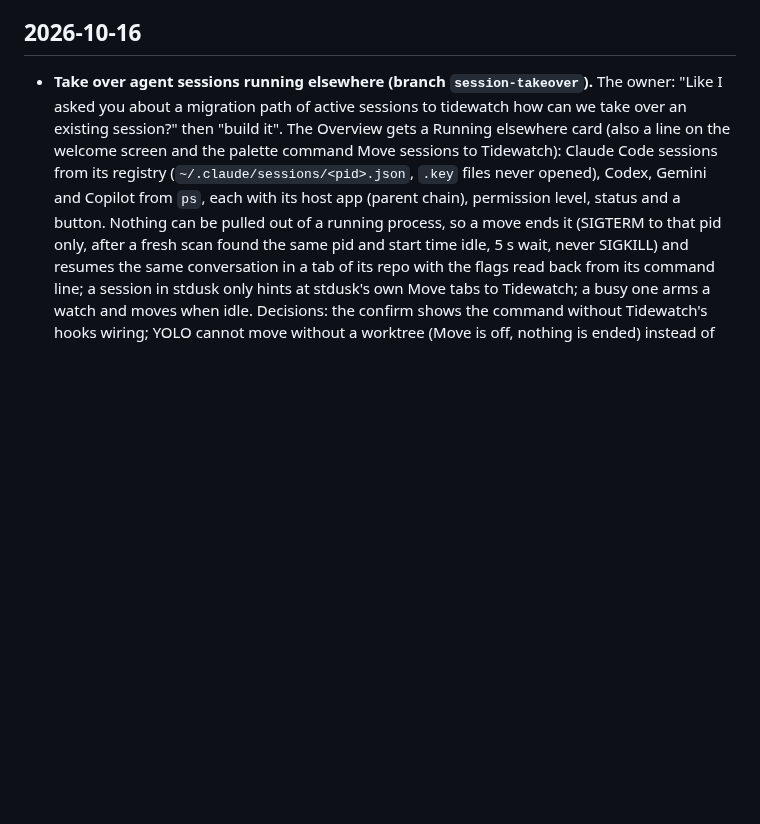
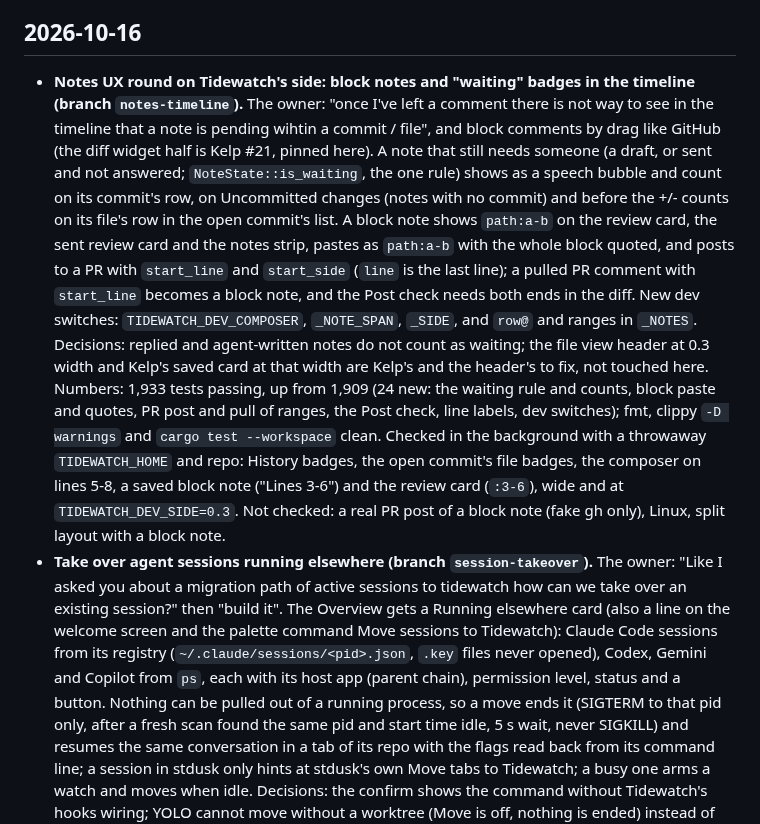
Before and after one commit to Hobo-Ware/tidewatch, a Markdown page: LEDGER.md, the part around the change. GitHub-like rendering; blank space fills up the shorter version.

Commit message:
docs: block notes and waiting badges in the layout and the ledger

```diff
--- a/LEDGER.md
+++ b/LEDGER.md
@@ -11,6 +11,9 @@ A running log of what got done, newest first. The plan lives in [PLAN.md](PLAN.m
 
 ## 2026-10-16
 
+- **Notes UX round on Tidewatch's side: block notes and "waiting" badges in the timeline (branch `notes-timeline`).** The owner: "once I've left a comment there is not way to see in the timeline that a note is pending wihtin a commit / file", and block comments by drag like GitHub (the diff widget half is Kelp #21, pinned here). A note that still needs someone (a draft, or sent and not answered; `NoteState::is_waiting`, the one rule) shows as a speech bubble and count on its commit's row, on Uncommitted changes (notes with no commit) and before the +/- counts on its file's row in the open commit's list. A block note shows `path:a-b` on the review card, the sent review card and the notes strip, pastes as `path:a-b` with the whole block quoted, and posts to a PR with `start_line` and `start_side` (`line` is the last line); a pulled PR comment with `start_line` becomes a block note, and the Post check needs both ends in the diff. New dev switches: `TIDEWATCH_DEV_COMPOSER`, `_NOTE_SPAN`, `_SIDE`, and `row@` and ranges in `_NOTES`.
+  Decisions: replied and agent-written notes do not count as waiting; the file view header at 0.3 width and Kelp's saved card at that width are Kelp's and the header's to fix, not touched here. Numbers: 1,933 tests passing, up from 1,909 (24 new: the waiting rule and counts, block paste and quotes, PR post and pull of ranges, the Post check, line labels, dev switches); fmt, clippy `-D warnings` and `cargo test --workspace` clean. Checked in the background with a throwaway `TIDEWATCH_HOME` and repo: History badges, the open commit's file badges, the composer on lines 5-8, a saved block note ("Lines 3-6") and the review card (`:3-6`), wide and at `TIDEWATCH_DEV_SIDE=0.3`.
+  Not checked: a real PR post of a block note (fake gh only), Linux, split layout with a block note.
 - **Take over agent sessions running elsewhere (branch `session-takeover`).** The owner: "Like I asked you about a migration path of active sessions to tidewatch how can we take over an existing session?" then "build it". The Overview gets a Running elsewhere card (also a line on the welcome screen and the palette command Move sessions to Tidewatch): Claude Code sessions from its registry (`~/.claude/sessions/<pid>.json`, `.key` files never opened), Codex, Gemini and Copilot from `ps`, each with its host app (parent chain), permission level, status and a button. Nothing can be pulled out of a running process, so a move ends it (SIGTERM to that pid only, after a fresh scan found the same pid and start time idle, 5 s wait, never SIGKILL) and resumes the same conversation in a tab of its repo with the flags read back from its command line; a session in stdusk only hints at stdusk's own Move tabs to Tidewatch; a busy one arms a watch and moves when idle.
   Decisions: the confirm shows the command without Tidewatch's hooks wiring; YOLO cannot move without a worktree (Move is off, nothing is ended) instead of ending the session and opening a shell; "Move all idle here" is one dialog and leaves YOLO out; the worktree box is offered for Claude only (`claude --resume <id>` found a session from another folder on 2.1.301 in print mode, the interactive path could not be checked without a login); a watch keeps scanning every 5 s while the Overview is closed, which is the one time the scan runs unseen (never while the quake window is hidden otherwise).
   Numbers: 1,674 tests passing, up from 1,571 (103 new: ps and registry parsing, host chain, argv to flags per CLI, scan on a fake system, a real `sleep` child ended by SIGTERM, the row rules, watches, scan schedule, dialog content, the one-tab plan, card and dialog frames); fmt, clippy `-D warnings` and `cargo test --workspace` clean on macOS. Checked in the background with stand-in `claude` scripts and a throwaway `CLAUDE_CONFIG_DIR` and `TIDEWATCH_HOME`: the card and the dialog screenshots, a move (stand-in got SIGTERM and exited, a tab opened with `claude --resume <id>` and the session's flags, `session.toml` has the tab) and a move into a worktree.
```
Also changed, not shown: .agents/rules/project.md (+15 -14 lines).
